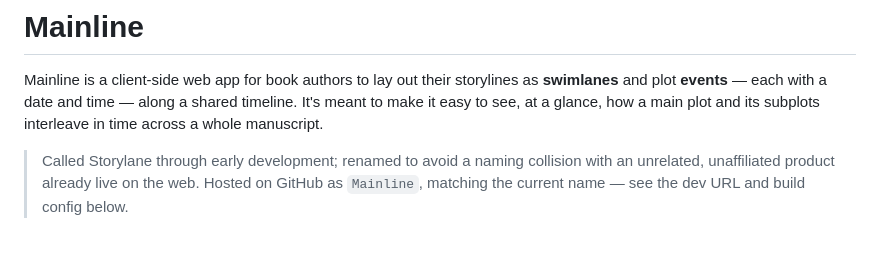
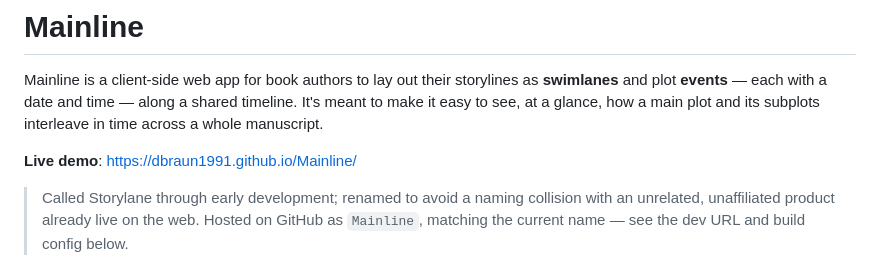
Before and after one commit to dbraun1991/Mainline, a Markdown page: README.md, the part around the change. Drawn GitHub-style; blank space fills up the shorter version.

Commit message:
Add live demo link to README

```diff
--- a/README.md
+++ b/README.md
@@ -5,6 +5,8 @@ storylines as **swimlanes** and plot **events** — each with a date and
 time — along a shared timeline. It's meant to make it easy to see, at a
 glance, how a main plot and its subplots interleave in time across a whole
 manuscript.
+
+**Live demo**: https://dbraun1991.github.io/Mainline/
 
 > Called Storylane through early development; renamed to avoid a naming
 > collision with an unrelated, unaffiliated product already live on the
```
